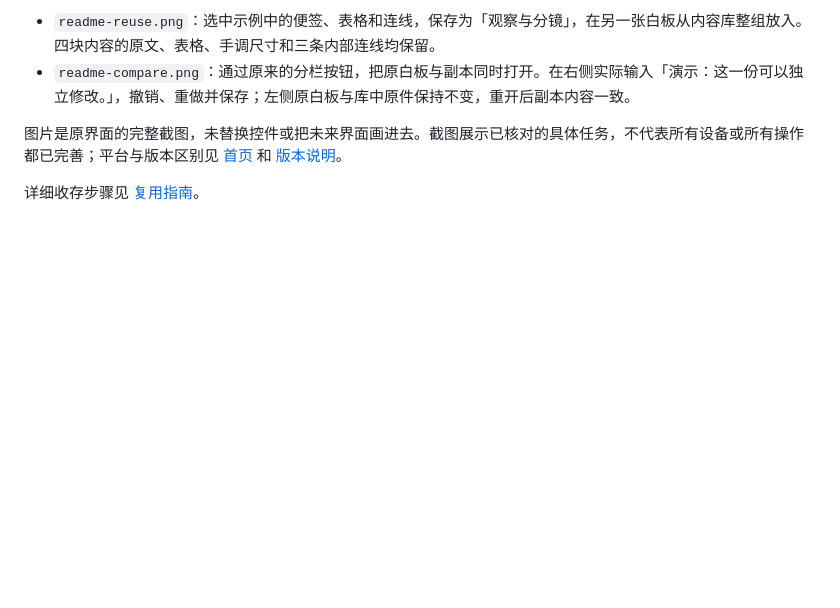
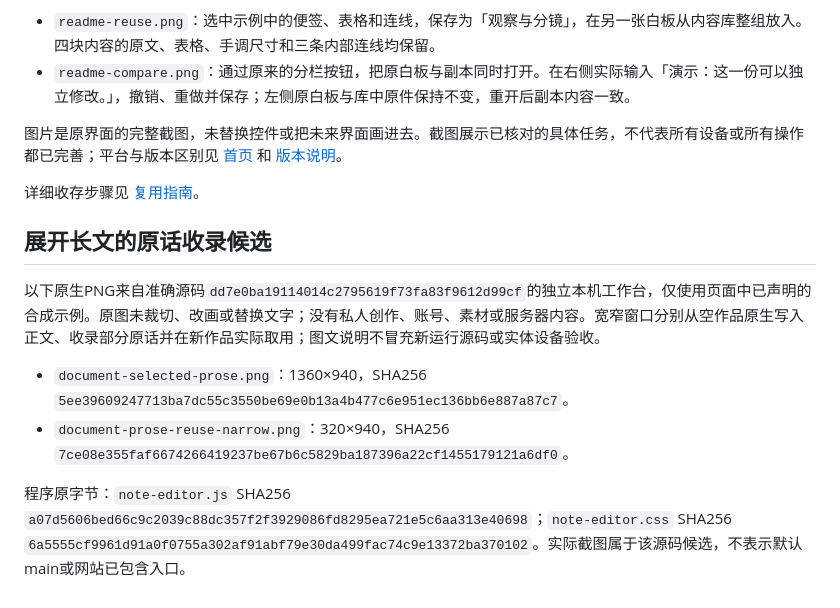
Before and after one commit to Yueyue673/creative-whiteboard, a Markdown page: docs/screenshots/README.md, the part around the change. Rendered like a GitHub page; blank space fills up the shorter version.

Commit message:
docs: show selected document prose saved and reused

```diff
--- a/docs/screenshots/README.md
+++ b/docs/screenshots/README.md
@@ -8,3 +8,12 @@
 图片是原界面的完整截图，未替换控件或把未来界面画进去。截图展示已核对的具体任务，不代表所有设备或所有操作都已完善；平台与版本区别见 [首页](../../README.md#版本平台与保存位置) 和 [版本说明](../status.md)。
 
 详细收存步骤见 [复用指南](../reuse.md)。
+
+## 展开长文的原话收录候选
+
+以下原生PNG来自准确源码`dd7e0ba19114014c2795619f73fa83f9612d99cf`的独立本机工作台，仅使用页面中已声明的合成示例。原图未裁切、改画或替换文字；没有私人创作、账号、素材或服务器内容。宽窄窗口分别从空作品原生写入正文、收录部分原话并在新作品实际取用；图文说明不冒充新运行源码或实体设备验收。
+
+- `document-selected-prose.png`：1360×940，SHA256 `5ee39609247713ba7dc55c3550be69e0b13a4b477c6e951ec136bb6e887a87c7`。
+- `document-prose-reuse-narrow.png`：320×940，SHA256 `7ce08e355faf6674266419237be67b6c5829ba187396a22cf1455179121a6df0`。
+
+程序原字节：`note-editor.js` SHA256 `a07d5606bed66c9c2039c88dc357f2f3929086fd8295ea721e5c6aa313e40698`；`note-editor.css` SHA256 `6a5555cf9961d91a0f0755a302af91abf79e30da499fac74c9e13372ba370102`。实际截图属于该源码候选，不表示默认main或网站已包含入口。
```
Also changed, not shown: docs/document-selection-resource.md (added, +19 -0 lines), docs/status.md (+2 -0 lines), docs/screenshots/document-prose-reuse-narrow.png (added), docs/screenshots/document-selected-prose.png (added).
